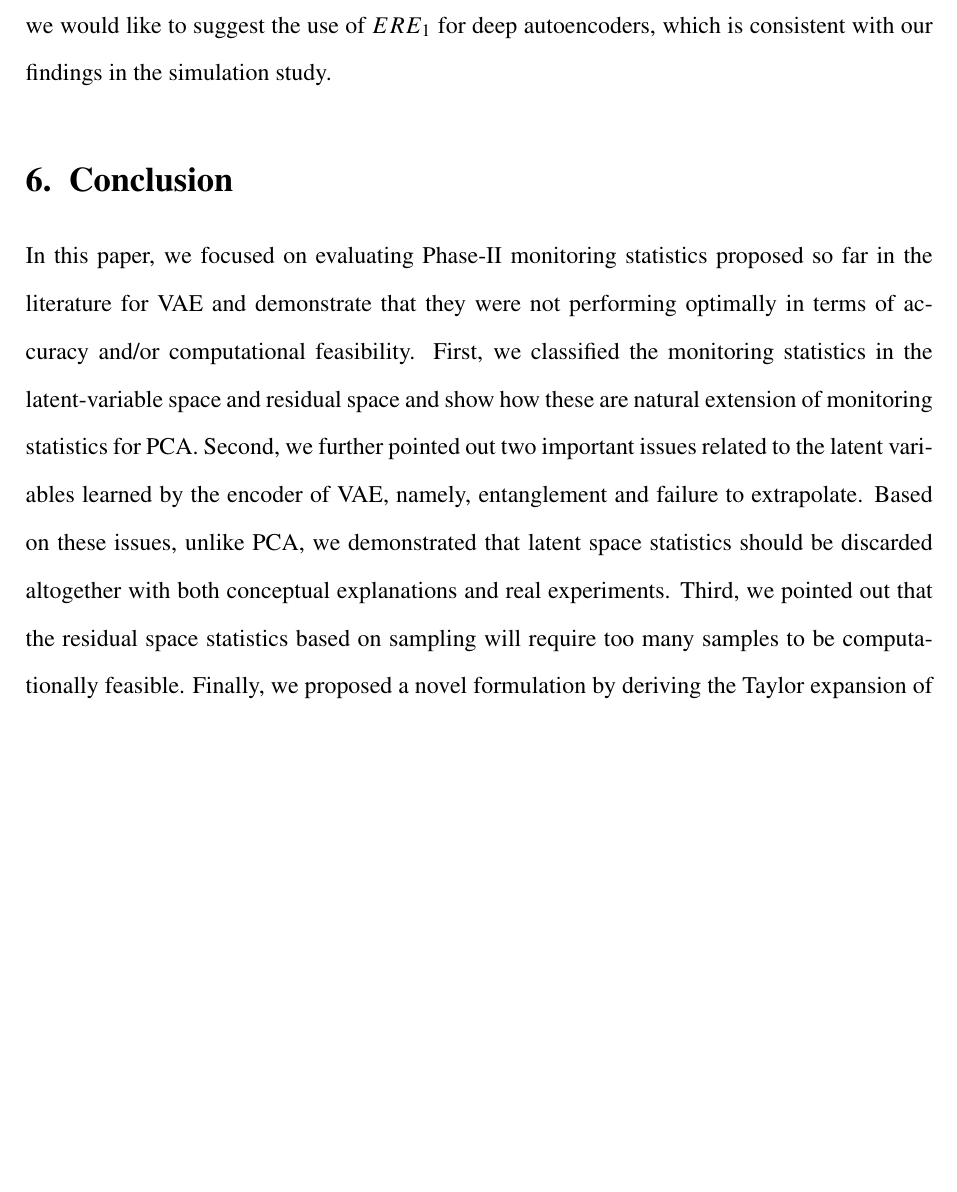
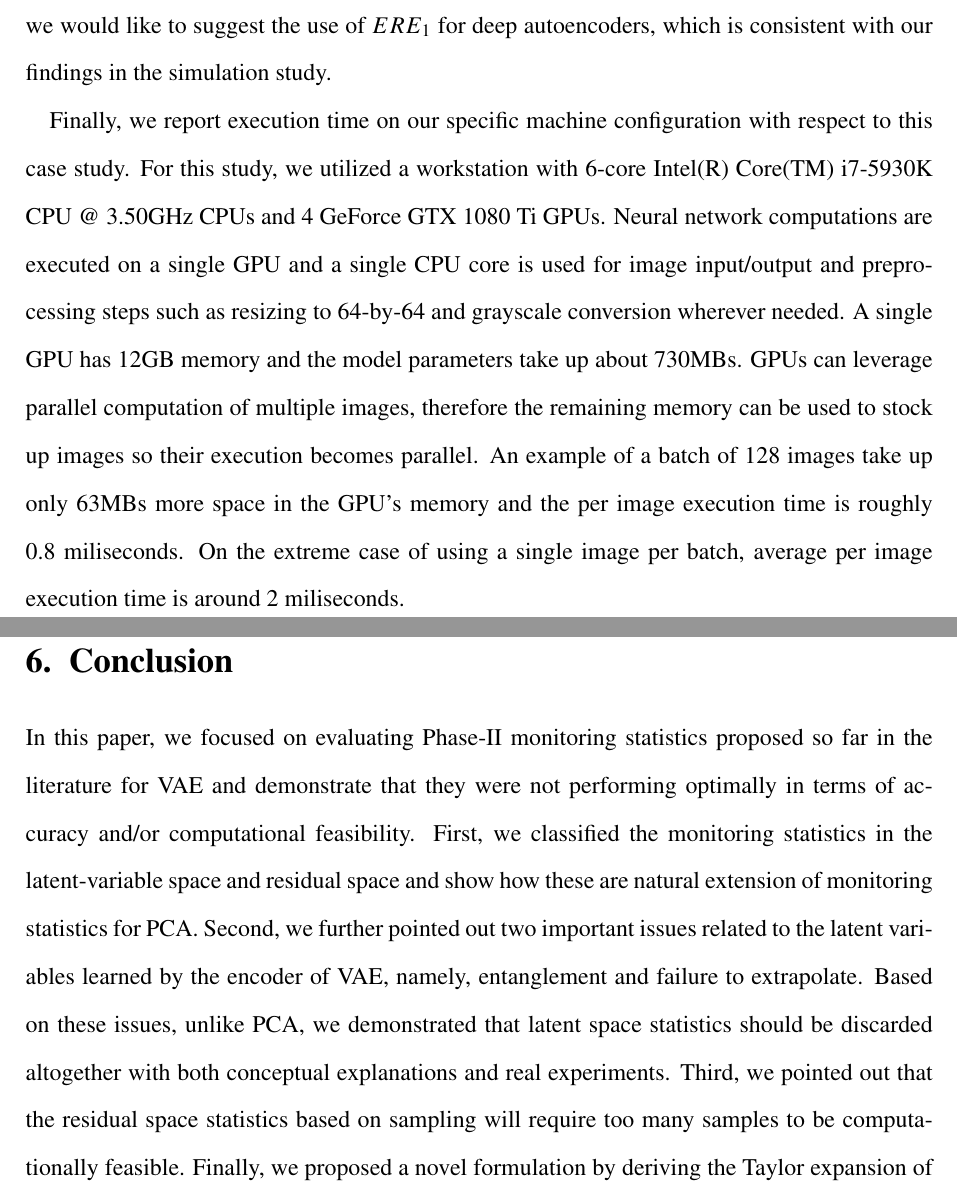
Before and after one commit to dorukhansergin/profile-monitoring-with-dlvms, a LaTeX paper (jqt.tex): part of page 30 of 39 before the commit and two parts of pages 30 and 31 of 39 after it, the two joined at a grey line, cut so that both start at the same text, the shorter picture padded with empty space. Compiled offline with pdfLaTeX.

Commit message:
Addresses Reviewer 1 - Comment 3
Reviewer 1 is wrapped up.

```diff
--- a/jqt.tex
+++ b/jqt.tex
@@ -1055,6 +1055,7 @@ correspondence to the samples on the image to the left. \textbf{Right:
 Points are annotated by their class IDs. \label{fig:Output-of-the}}
 \end{figure}
 
+Finally, we report execution time on our specific machine configuration with respect to this case study. For this study, we utilized a workstation with 6-core Intel(R) Core(TM) i7-5930K CPU @ 3.50GHz CPUs and 4 GeForce GTX 1080 Ti GPUs. Neural network computations are executed on a single GPU and a single CPU core is used for image input/output and preprocessing steps such as resizing to 64-by-64 and grayscale conversion wherever needed. A single GPU has 12GB memory and the model parameters take up about 730MBs. GPUs can leverage parallel computation of multiple images, therefore the remaining memory can be used to stock up images so their execution becomes parallel. An example of a batch of 128 images take up only 63MBs more space in the GPU's memory and the per image execution time is roughly 0.8 miliseconds. On the extreme case of using a single image per batch, average per image execution time is around 2 miliseconds.
 
 \section{Conclusion \label{sec:conclusions}}
 
```
Also changed, not shown: 1 other file.
